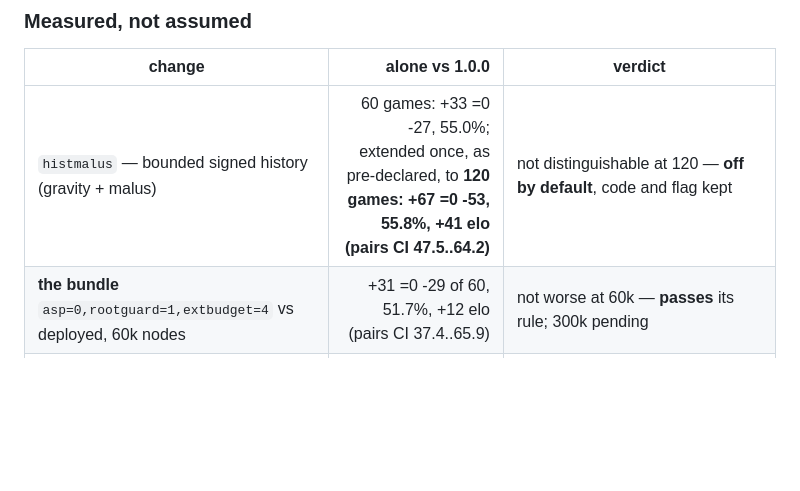
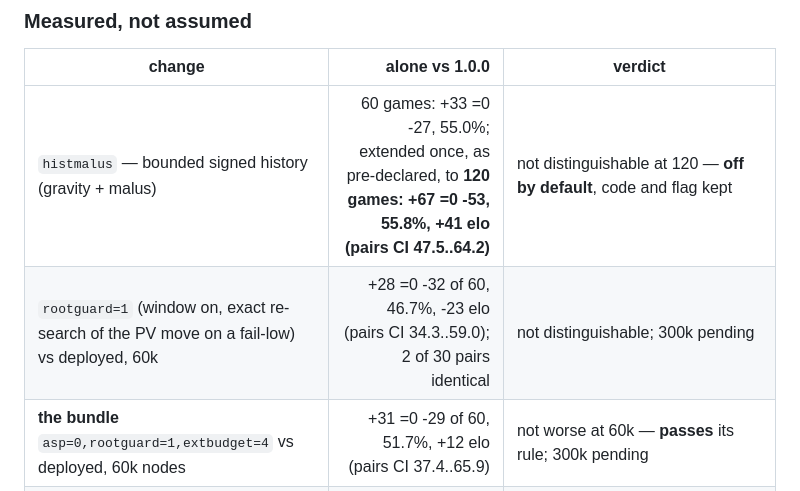
Before and after one commit to g23252a-svg/janggi-engine, a Markdown page: CHANGELOG.md, the part around the change. GitHub-like rendering; blank space fills up the shorter version.

Commit message:
rootguard vs deployed at 60k: 46.7%, recorded
Co-Authored-By: Claude Fable 5.1 <noreply@anthropic.com>
Claude-Session: https://claude.ai/code/session_0198QSMozzK4UExKHiC5nK8A

```diff
--- a/CHANGELOG.md
+++ b/CHANGELOG.md
@@ -80,6 +80,7 @@ Every row below is a colour-swapped match at an equal node budget per move,
 | change | alone vs 1.0.0 | verdict |
 | --- | ---: | --- |
 | `histmalus` — bounded signed history (gravity + malus) | 60 games: +33 =0 -27, 55.0%; extended once, as pre-declared, to **120 games: +67 =0 -53, 55.8%, +41 elo (pairs CI 47.5..64.2)** | not distinguishable at 120 — **off by default**, code and flag kept |
+| `rootguard=1` (window on, exact re-search of the PV move on a fail-low) vs deployed, 60k | +28 =0 -32 of 60, 46.7%, -23 elo (pairs CI 34.3..59.0); 2 of 30 pairs identical | not distinguishable; 300k pending |
 | **the bundle** `asp=0,rootguard=1,extbudget=4` vs deployed, 60k nodes | +31 =0 -29 of 60, 51.7%, +12 elo (pairs CI 37.4..65.9) | not worse at 60k — **passes** its rule; 300k pending |
 | **the bundle** vs deployed, **300k** nodes — the regime the defect lives in | +27 =0 -33 of 60, 45.0%, -35 elo (pairs CI 32.3..57.7) | not distinguishable, but below its best member at both budgets — the plan's leave-one-out rule fires: the pair without `extbudget=4` is measured at 300k |
 | the pair `asp=0,rootguard=1` vs deployed, **300k** (leave-one-out) | +26 =0 -34 of 60, 43.3%, -47 elo (pairs CI 32.1..54.6) | same as the bundle: `extbudget=4` was not the drag, **`asp=0` is** — 60% at 60k, 43% at 300k; the window is worth more the deeper the search. Neither ships. Contingency: keep the window and make rootguard reachable under it |
```
